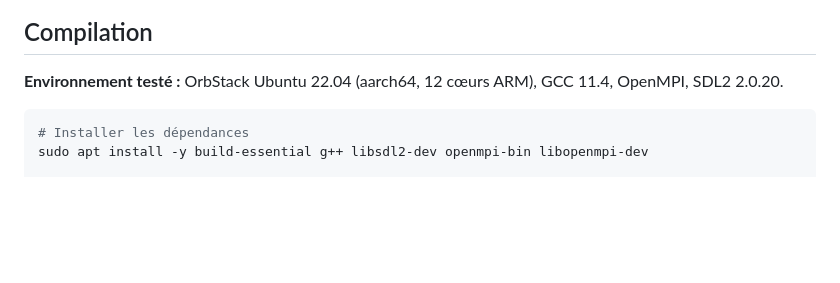
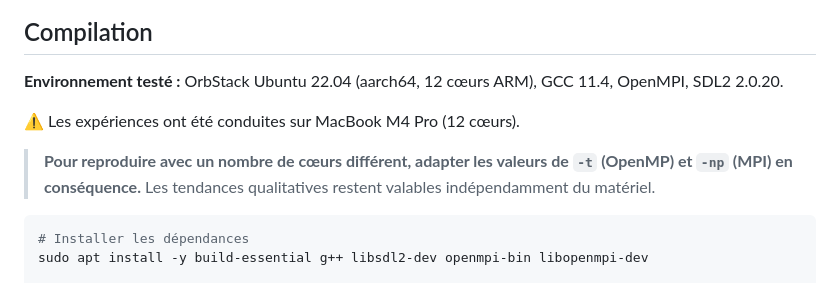
Before and after one commit to TimmyLTY/OS02_Projet, a Markdown page: README.md, the part around the change. Rendered like a GitHub page; blank space fills up the shorter version.

Commit message:
Experiment env clarification

````diff
--- a/README.md
+++ b/README.md
@@ -75,6 +75,11 @@ OS02_Projet/
 
 **Environnement testé :** OrbStack Ubuntu 22.04 (aarch64, 12 cœurs ARM), GCC 11.4, OpenMPI, SDL2 2.0.20.
 
+⚠️ Les expériences ont été conduites sur MacBook M4 Pro (12 cœurs).
+
+> **Pour reproduire avec un nombre de cœurs différent, adapter les valeurs de `-t` (OpenMP) et `-np` (MPI) en conséquence.**
+> Les tendances qualitatives restent valables indépendamment du matériel.
+
 ```bash
 # Installer les dépendances
 sudo apt install -y build-essential g++ libsdl2-dev openmpi-bin libopenmpi-dev
````
